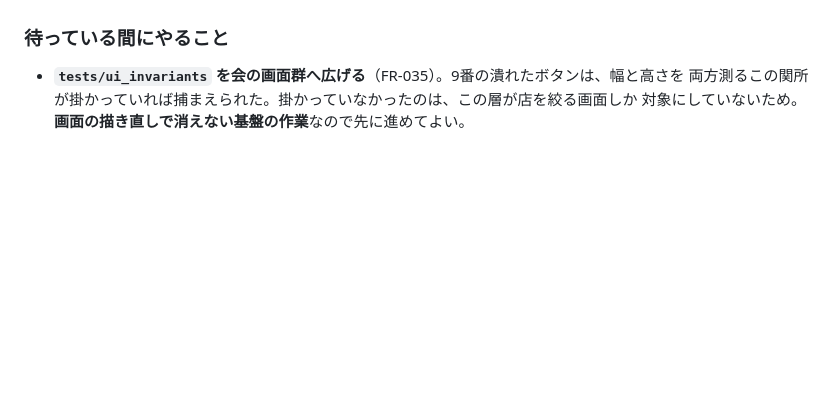
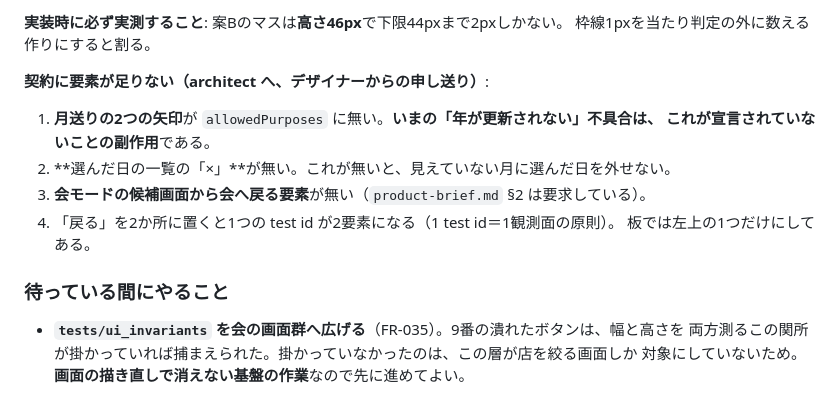
Before and after one commit to Vazial/dining-radar, a Markdown page: projects/dining-radar/activeContext.md, the part around one of its changes. Drawn GitHub-style; blank space fills up the shorter version.

```diff
--- a/projects/dining-radar/activeContext.md
+++ b/projects/dining-radar/activeContext.md
@@ -103,3 +123,13 @@ ADR が要る。
+**実装時に必ず実測すること**: 案Bのマスは**高さ46px**で下限44pxまで2pxしかない。
+枠線1pxを当たり判定の外に数える作りにすると割る。
+
+**契約に要素が足りない（architect へ、デザイナーからの申し送り）**:
+1. **月送りの2つの矢印**が `allowedPurposes` に無い。**いまの「年が更新されない」不具合は、
+   これが宣言されていないことの副作用**である。
+2. **選んだ日の一覧の「×」**が無い。これが無いと、見えていない月に選んだ日を外せない。
+3. **会モードの候補画面から会へ戻る要素**が無い（`product-brief.md` §2 は要求している）。
+4. 「戻る」を2か所に置くと1つの test id が2要素になる（1 test id＝1観測面の原則）。
+   板では左上の1つだけにしてある。
 
 ### 待っている間にやること
 
```
Also changed, not shown: other parts of projects/dining-radar/activeContext.md (+20 -0 lines).
